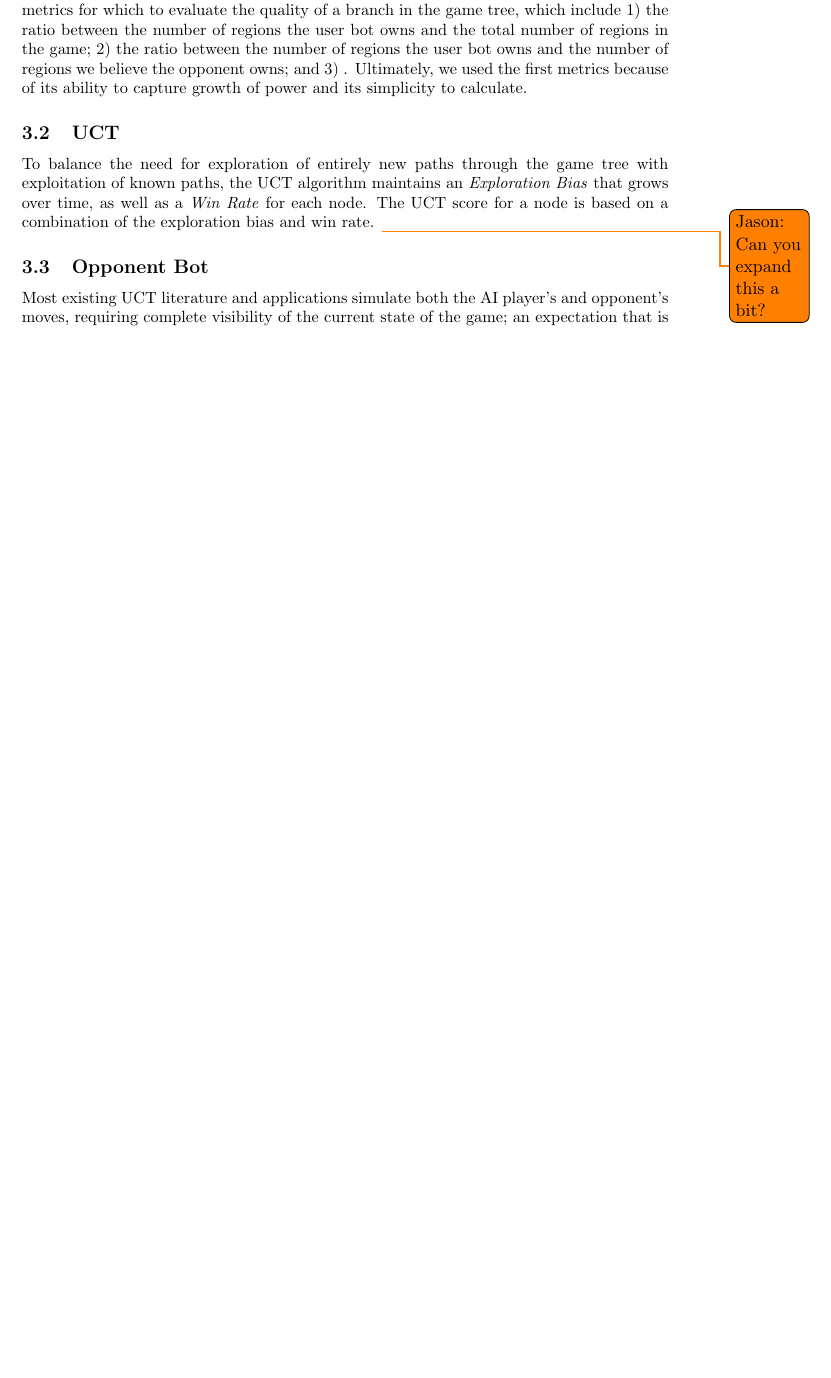
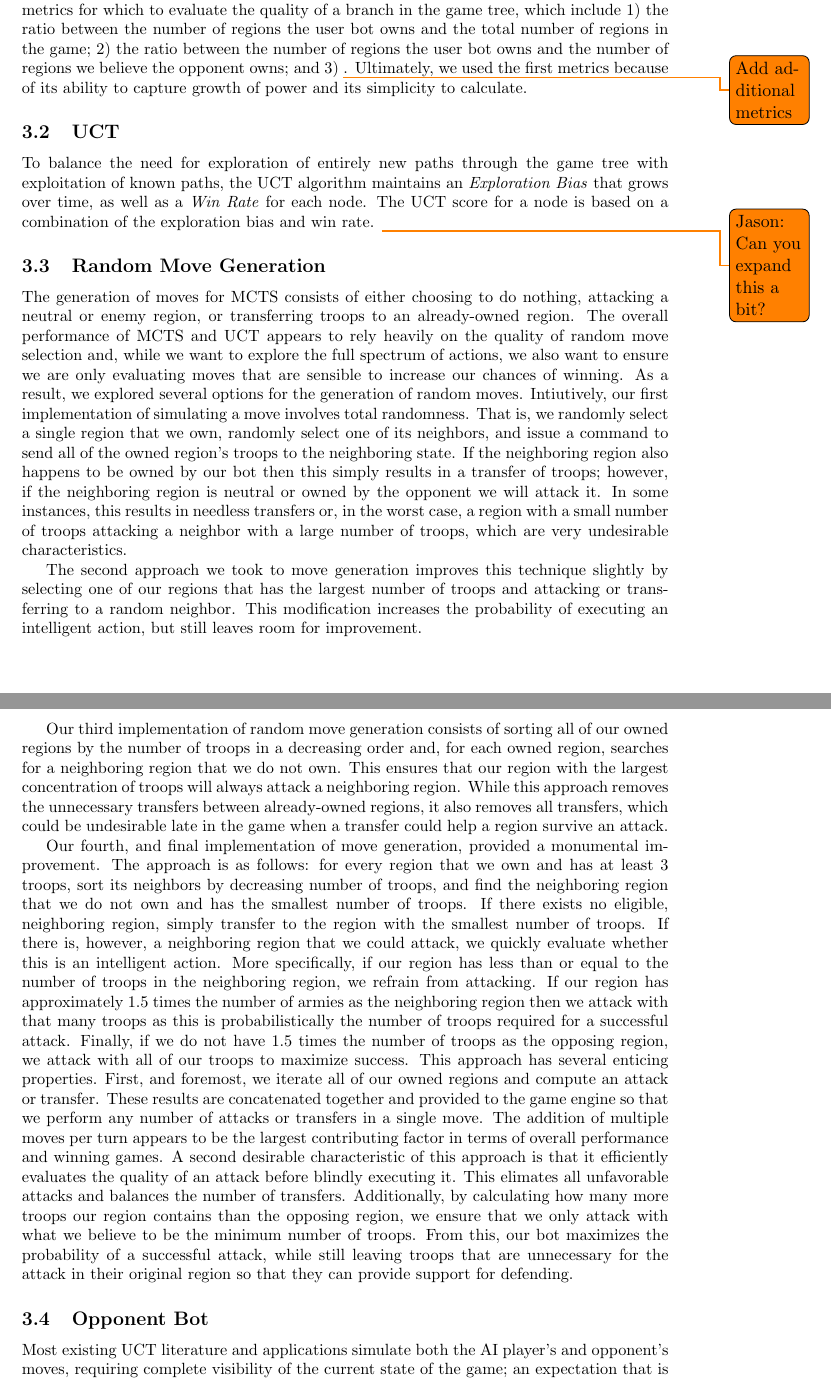
Before and after one commit to j-gregory/warlight-final-report, a LaTeX document (final_report.tex): part of page 3 of 5 before the commit and two parts of pages 3 and 4 of 6 after it, the two joined at a grey line, cut so that both start at the same text, the shorter picture padded with empty space. Compiled offline with pdfLaTeX.

Commit message:
New section on move generation, added more to MCTS section

```diff
--- a/final_report.tex
+++ b/final_report.tex
@@ -135,12 +139,13 @@ or loss, we certainly must use this information; however, we did not rely on sim
 in order to evaluate moves. In fact, we developed several metrics for which to evaluate
 the quality of a branch in the game tree, which include 1) the ratio between the number of regions
 the user bot owns and the total number of regions in the game; 2) the ratio between the number of
-regions the user bot owns  and the number of regions we believe the opponent owns; and 3) .
+regions the user bot owns  and the number of regions we believe the opponent owns; and
+3) \todo{Add additional metrics}.
 Ultimately, we used the first metrics because of its ability to capture growth of power and
 its simplicity to calculate.
 
-%record of whether that game was a win, a loss, or a
-%draw.  This information is used by UCT in the future rounds' selection steps.
+%record of whether that game was a win, a loss, or a draw.
+%This information is used by UCT in the future rounds' selection steps.
 
 \subsection{UCT}\label{sec:uct}
 To balance the need for exploration of entirely new paths through the game tree with
@@ -148,6 +153,55 @@ exploitation of known paths, the UCT algorithm maintains an \emph{Exploration Bi
 over time, as well as a \emph{Win Rate} for each node.  The UCT score for a node is based on a
 combination of the exploration bias and win rate.
 \todo{Jason: Can you expand this a bit?}
+
+\subsection{Random Move Generation}\label{sec:move_gen}
+The generation of moves for MCTS consists of either choosing to do nothing, attacking a neutral
+or enemy region, or transferring troops to an already-owned region. The overall performance of
+MCTS and UCT appears to rely heavily on the quality of random move selection and, while we want to
+explore the full spectrum of actions, we also want to ensure we are only evaluating moves that are
+sensible to increase our chances of winning. As a result, we explored several options for the
+generation of random moves. Intiutively, our first implementation of simulating a move involves total
+randomness.  That is, we randomly select a single region that we own, randomly select one of its
+neighbors, and issue a command to send all of the owned region's troops to the neighboring state.
+If the neighboring region also happens to be owned by our bot then this simply results in a transfer
+of troops; however, if the neighboring region is neutral or owned by the opponent we will attack it.
+In some instances, this results in needless transfers or, in the worst case, a region with a small
+number of troops attacking a neighbor with a large number of troops, which are very undesirable
+characteristics.
+
+The second approach we took to move generation improves this technique slightly by selecting one of
+our regions that has the largest number of troops and attacking or transferring to a random neighbor.
+This modification increases the probability of executing an intelligent action, but still leaves room
+for improvement.
+
+Our third implementation of random move generation consists of sorting all of our owned regions
+by the number of troops in a decreasing order and, for each owned region, searches for a neighboring
+region that we do not own. This ensures that our region with the largest concentration of troops will
+always attack a neighboring region. While this approach removes the unnecessary transfers between
+already-owned regions, it also removes all transfers, which could be undesirable late in the game
+when a transfer could help a region survive an attack.
+
+Our fourth, and final implementation of move generation, provided a monumental improvement.  The
+approach is as follows: for every region that we own and has at least 3 troops, sort its neighbors
+by decreasing number of troops, and find the neighboring region that we do not own and has the smallest
+ number of troops. If there exists no eligible, neighboring region, simply transfer to the region with
+the smallest number of troops.  If there is, however, a neighboring region that we could attack, we
+quickly evaluate whether this is  an intelligent action.  More specifically, if our region has less
+than or equal to the number of troops in the neighboring region, we refrain from attacking.  If our
+region has approximately 1.5 times the number of armies as the neighboring region then we attack with
+that many troops as this is probabilistically the number of troops required for a successful attack.
+Finally, if we do not have 1.5 times the number of troops as the opposing region, we attack with all
+of our troops to maximize success. This approach has several enticing properties.  First, and
+foremost, we iterate all of our owned regions and compute an attack or transfer.  These results are
+concatenated together and provided to the game engine so that we perform any number of attacks or
+transfers in a single move.  The addition of multiple moves per turn appears to be the largest
+contributing factor in terms of overall performance and winning games. A second desirable
+characteristic of this approach is that it efficiently evaluates the quality of an attack before blindly
+executing it.  This elimates all unfavorable attacks and balances the number of transfers.
+Additionally, by calculating how many more troops our region contains than the opposing region, we
+ensure that we only attack with what we believe to be the minimum number of troops.  From this, our bot
+maximizes the probability of a successful attack, while still leaving troops that are unnecessary for
+the attack in their original region so that they can provide support for defending.
 
 \subsection{Opponent Bot}\label{sec:oppbot}
 Most existing UCT literature and applications simulate both the AI player's and opponent's
```
Also changed, not shown: final_report.tex (36 more changed lines).
